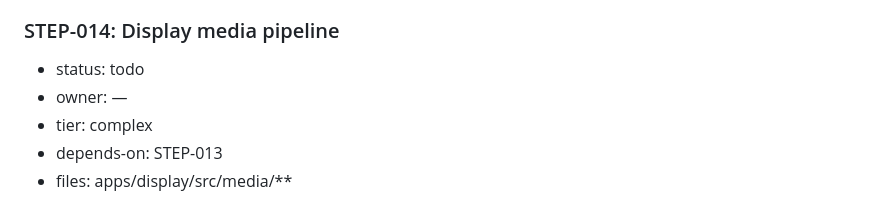
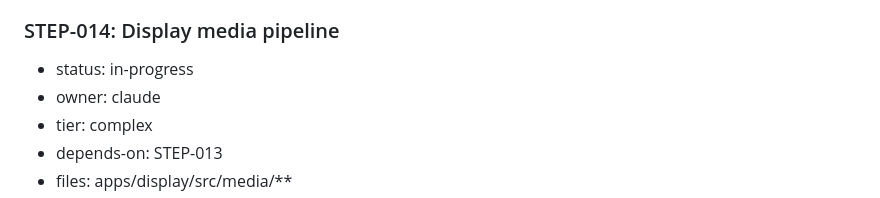
Before and after one commit to ale-rls/smartphonecracy-runner, a Markdown page: steps.md, the part around the change. Drawn GitHub-style.

Commit message:
STEP-META: claim STEP-014 (claude)
Co-Authored-By: Claude Fable 5 <noreply@anthropic.com>

```diff
--- a/steps.md
+++ b/steps.md
@@ -261,8 +261,8 @@ Feature slices (decomposition reviewed by codex 2026-07-11, CHANGES REQUIRED ame
 - notes: APPROVED by codex 2026-07-12. Reviewed reconnect/backoff ownership, display_join and ping/pong clock correction, median-offset ServerClock, per-session epoch guard semantics, reload flow, and kiosk guards. The three-layer renderer is appropriately scoped; plain media and minimal question rendering remain deferred to STEP-014/015. Playwright smoke is explicitly accepted as deferred to STEP-023, which owns the future e2e harness.
 
 ### STEP-014: Display media pipeline
-- status: todo
-- owner: —
+- status: in-progress
+- owner: claude
 - tier: complex
 - depends-on: STEP-013
 - files: apps/display/src/media/**
```
